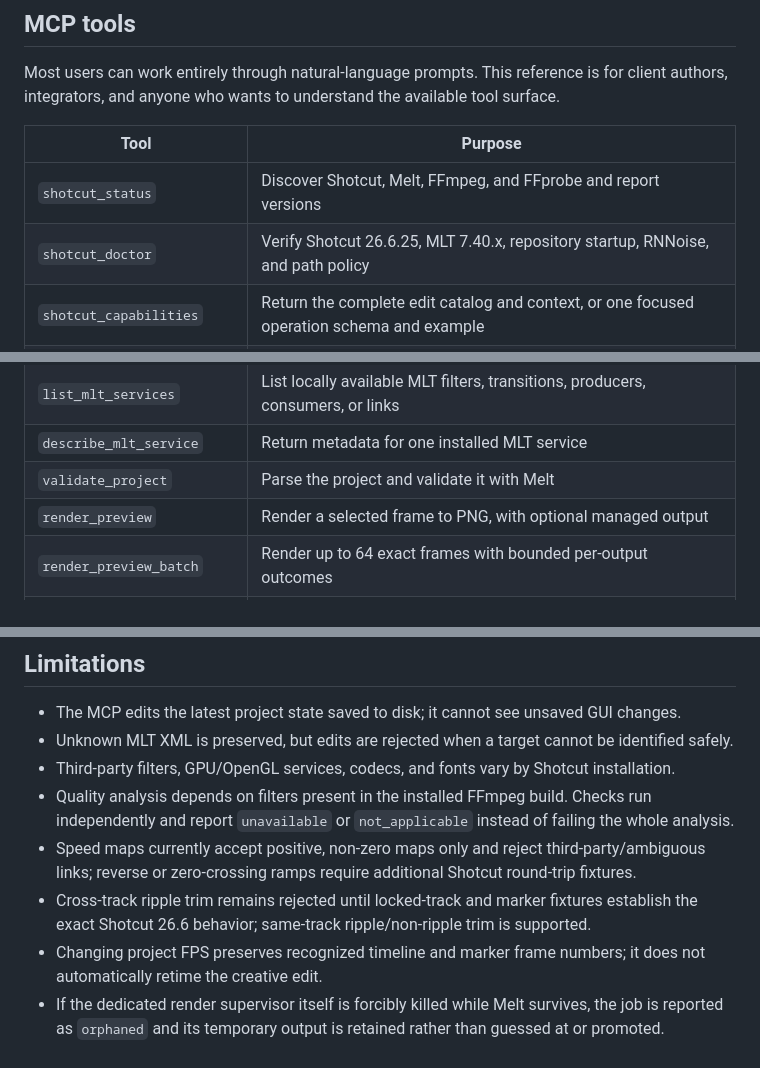
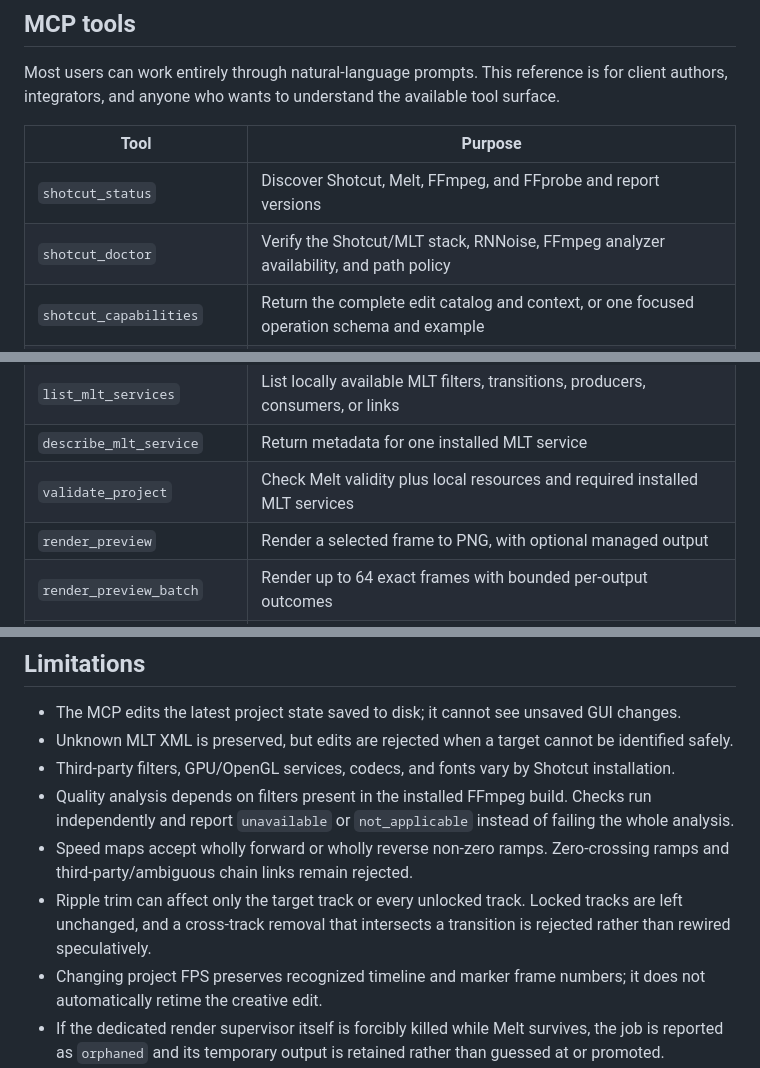
Before and after one commit to matrodrigs/shotcut-mcp, a Markdown page: README.md, 3 parts joined by grey strips. GitHub-like rendering.

Commit message:
docs: document project readiness and ripple editing

```diff
--- a/README.md
+++ b/README.md
@@ -256,7 +256,7 @@ integrators, and anyone who wants to understand the available tool surface.
 | Tool | Purpose |
 | --- | --- |
 | `shotcut_status` | Discover Shotcut, Melt, FFmpeg, and FFprobe and report versions |
-| `shotcut_doctor` | Verify Shotcut 26.6.25, MLT 7.40.x, repository startup, RNNoise, and path policy |
+| `shotcut_doctor` | Verify the Shotcut/MLT stack, RNNoise, FFmpeg analyzer availability, and path policy |
 | `shotcut_capabilities` | Return the complete edit catalog and context, or one focused operation schema and example |
 | `probe_media` | Inspect streams, codecs, dimensions, frame rate, audio, and duration |
 | `analyze_media_quality` | Measure silence, black frames, freezes, interlacing, and EBU R128 loudness |
@@ -268,7 +268,7 @@ integrators, and anyone who wants to understand the available tool surface.
 | `edit_project` | Apply up to 500 timeline operations in one validated transaction |
 | `list_mlt_services` | List locally available MLT filters, transitions, producers, consumers, or links |
 | `describe_mlt_service` | Return metadata for one installed MLT service |
-| `validate_project` | Parse the project and validate it with Melt |
+| `validate_project` | Check Melt validity plus local resources and required installed MLT services |
 | `render_preview` | Render a selected frame to PNG, with optional managed output |
 | `render_preview_batch` | Render up to 64 exact frames with bounded per-output outcomes |
 | `render_contact_sheet` | Render exact or evenly sampled frames into one atomic review image |
@@ -355,10 +355,11 @@ Real Shotcut integration is opt-in through `SHOTCUT_MCP_INTEGRATION=1`. See
 - Third-party filters, GPU/OpenGL services, codecs, and fonts vary by Shotcut installation.
 - Quality analysis depends on filters present in the installed FFmpeg build. Checks run
   independently and report `unavailable` or `not_applicable` instead of failing the whole analysis.
-- Speed maps currently accept positive, non-zero maps only and reject third-party/ambiguous links;
-  reverse or zero-crossing ramps require additional Shotcut round-trip fixtures.
-- Cross-track ripple trim remains rejected until locked-track and marker fixtures establish the
-  exact Shotcut 26.6 behavior; same-track ripple/non-ripple trim is supported.
+- Speed maps accept wholly forward or wholly reverse non-zero ramps. Zero-crossing ramps and
+  third-party/ambiguous chain links remain rejected.
+- Ripple trim can affect only the target track or every unlocked track. Locked tracks are left
+  unchanged, and a cross-track removal that intersects a transition is rejected rather than
+  rewired speculatively.
 - Changing project FPS preserves recognized timeline and marker frame numbers; it does not
   automatically retime the creative edit.
 - If the dedicated render supervisor itself is forcibly killed while Melt survives, the job is
```
Also changed, not shown: CHANGELOG.md (+12 -0 lines), docs/spec.md (+13 -7 lines).
